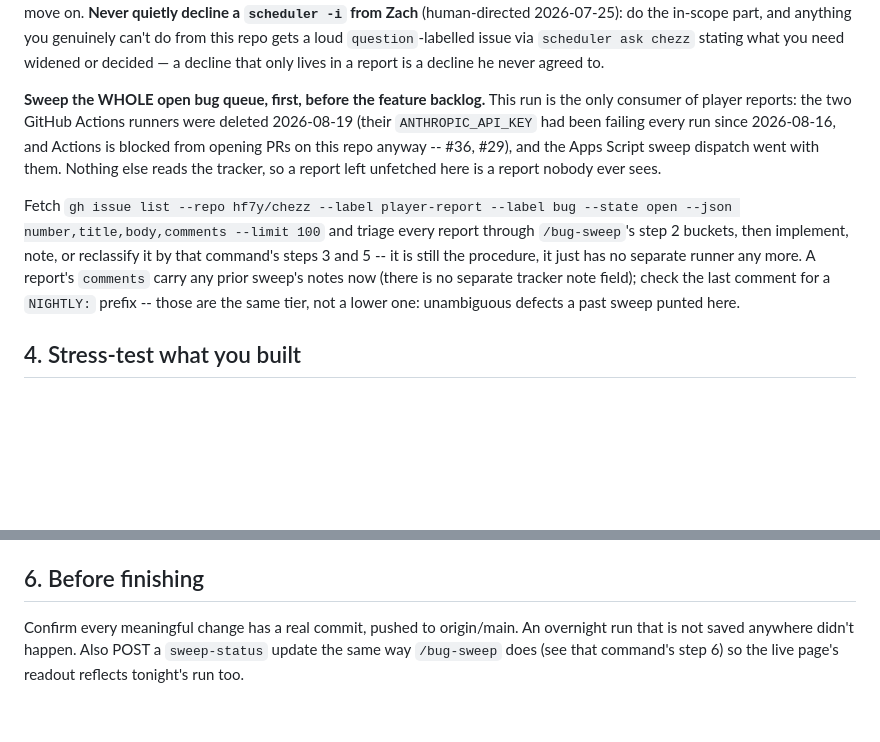
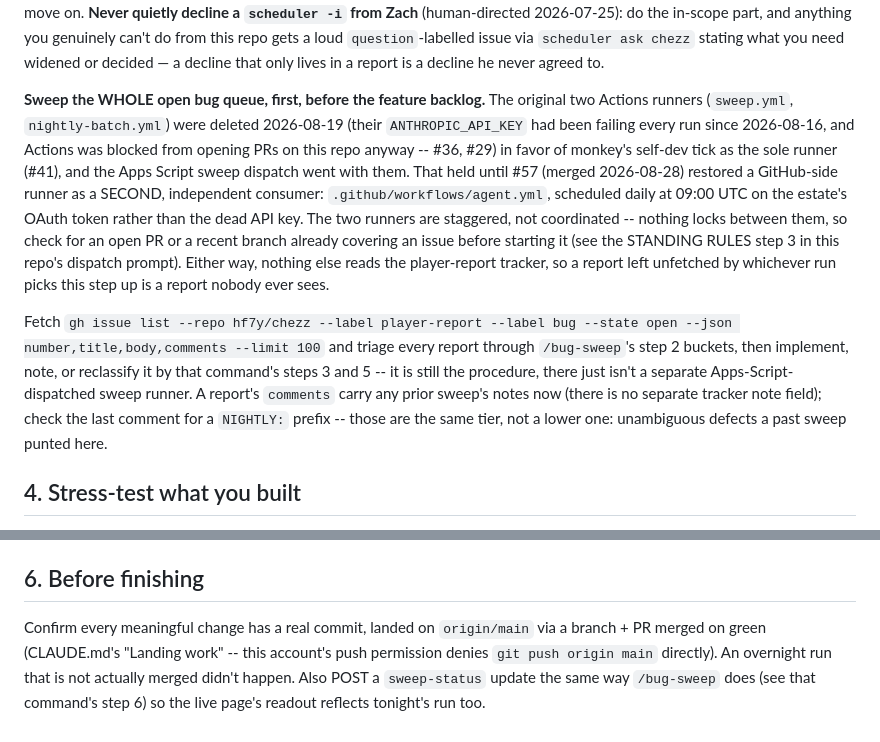
Before and after one commit to hf7y/chezz, a Markdown page: .claude/commands/nightly-batch.md, 2 parts joined by grey strips. Drawn GitHub-style; blank space fills up the shorter version.

Commit message:
.claude/commands/nightly-batch.md: correct runner-count drift, align landing language with CLAUDE.md
Step 3's "Sweep the WHOLE open bug queue" paragraph said "this run is the
only consumer of player reports... no separate runner any more" -- true
right after #41 retired the two dead Actions runners on 2026-08-19, but
stale since #57 (merged 2026-08-28) restored a GitHub-side runner
(.github/workflows/agent.yml, daily 09:00 UTC, on the estate's OAuth
token). That workflow is live today -- confirmed via `gh run list`, seven
straight scheduled successes since 2026-08-30 -- and its own prompt already
documents the two-runner, uncoordinated-staggering reality this file
didn't. Left uncorrected, a fresh run reading this file would believe it's
the sole consumer of the tracker when it isn't.

Also updated step 6's "pushed to origin/main" language: CLAUDE.md's
"Landing work" section (PR #80) retired direct pushes to main after the
account's permission provisioner started denying `git push origin main`
outright. Step 6 as written could read as license to push directly;
reworded to name the branch+PR+merge path that's how work has actually
been landing here.

Co-authored-by: chezz <chezz@selfdev.invalid>

```diff
--- a/.claude/commands/nightly-batch.md
+++ b/.claude/commands/nightly-batch.md
@@ -147,22 +147,30 @@ need widened
 or decided — a decline that only lives in a report is a decline he never
 agreed to.
 
-**Sweep the WHOLE open bug queue, first, before the feature backlog.** This
-run is the only consumer of player reports: the two GitHub Actions runners
-were deleted 2026-08-19 (their `ANTHROPIC_API_KEY` had been failing every
-run since 2026-08-16, and Actions is blocked from opening PRs on this repo
-anyway -- #36, #29), and the Apps Script sweep dispatch went with them.
-Nothing else reads the tracker, so a report left unfetched here is a report
-nobody ever sees.
+**Sweep the WHOLE open bug queue, first, before the feature backlog.** The
+original two Actions runners (`sweep.yml`, `nightly-batch.yml`) were deleted
+2026-08-19 (their `ANTHROPIC_API_KEY` had been failing every run since
+2026-08-16, and Actions was blocked from opening PRs on this repo anyway --
+#36, #29) in favor of monkey's self-dev tick as the sole runner (#41), and the
+Apps Script sweep dispatch went with them. That held until #57 (merged
+2026-08-28) restored a GitHub-side runner as a SECOND, independent consumer:
+`.github/workflows/agent.yml`, scheduled daily at 09:00 UTC on the estate's
+OAuth token rather than the dead API key. The two runners are staggered, not
+coordinated -- nothing locks between them, so check for an open PR or a
+recent branch already covering an issue before starting it (see the
+STANDING RULES step 3 in this repo's dispatch prompt). Either way, nothing
+else reads the player-report tracker, so a report left unfetched by whichever
+run picks this step up is a report nobody ever sees.
 
 Fetch `gh issue list --repo hf7y/chezz --label player-report --label bug
 --state open --json number,title,body,comments --limit 100` and triage
 every report through `/bug-sweep`'s step 2 buckets, then implement, note,
 or reclassify it by that command's steps 3 and 5 -- it is still the
-procedure, it just has no separate runner any more. A report's `comments`
-carry any prior sweep's notes now (there is no separate tracker note
-field); check the last comment for a `NIGHTLY:` prefix -- those are the
-same tier, not a lower one: unambiguous defects a past sweep punted here.
+procedure, there just isn't a separate Apps-Script-dispatched sweep runner.
+A report's `comments` carry any prior sweep's notes now (there is no
+separate tracker note field); check the last comment for a `NIGHTLY:`
+prefix -- those are the same tier, not a lower one: unambiguous defects a
+past sweep punted here.
 
 ## 4. Stress-test what you built
 
@@ -203,7 +211,9 @@ world-readable. Don't put anything private in one.
 
 ## 6. Before finishing
 
-Confirm every meaningful change has a real commit, pushed to origin/main.
-An overnight run that is not saved anywhere didn't happen. Also POST a
+Confirm every meaningful change has a real commit, landed on `origin/main`
+via a branch + PR merged on green (CLAUDE.md's "Landing work" -- this
+account's push permission denies `git push origin main` directly). An
+overnight run that is not actually merged didn't happen. Also POST a
 `sweep-status` update the same way `/bug-sweep` does (see that command's
 step 6) so the live page's readout reflects tonight's run too.
```
